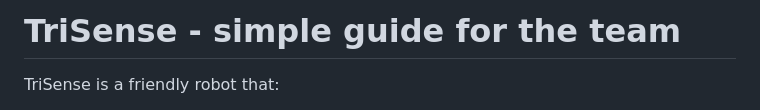
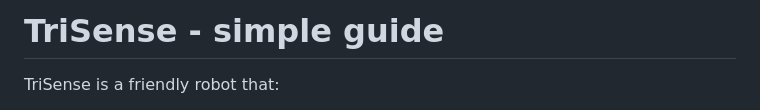
Before and after one commit to DoublxB/Trisense, a Markdown page: README.md, the part around the change. Rendered like a GitHub page.

```diff
--- a/README.md
+++ b/README.md
@@ -1,4 +1,4 @@
-# TriSense - simple guide for the team
+# TriSense - simple guide
 
 TriSense is a friendly robot that:
 
```
